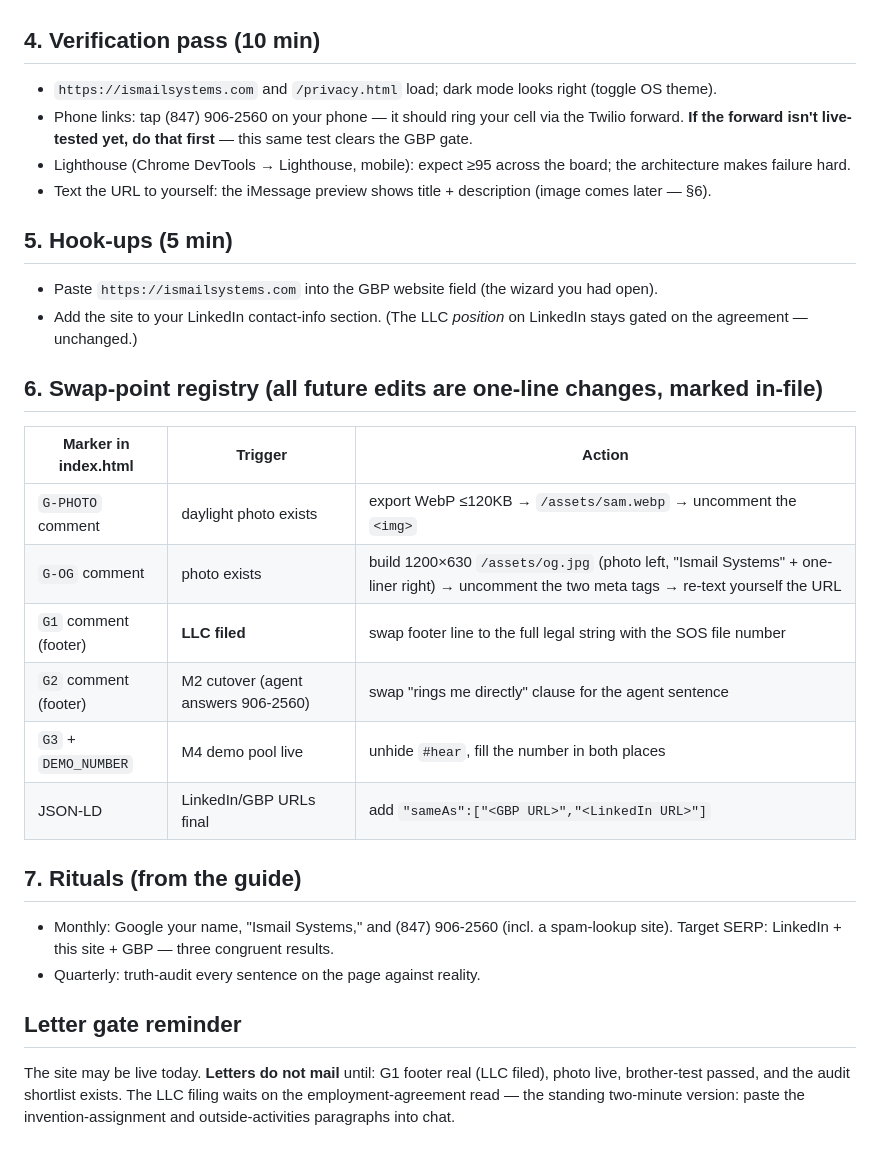
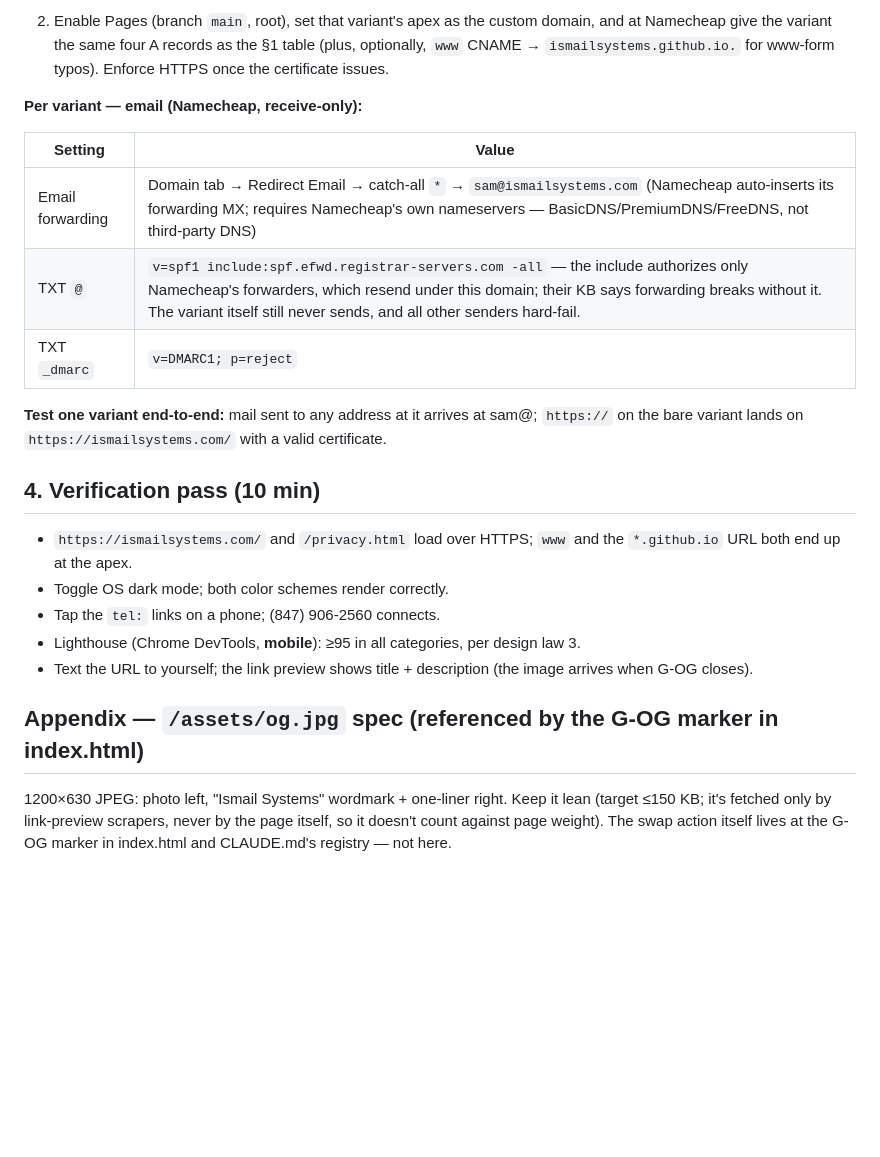
Before and after one commit to ismailsystems/ismailsystems-site, a Markdown page: DEPLOY.md, the part around one of its changes. Rendered like a GitHub page; blank space fills up the shorter version.

```diff
--- a/DEPLOY.md
+++ b/DEPLOY.md
@@ -31,27 +85,31 @@ For each of the three, in its Cloudflare zone:
+2. Enable Pages (branch `main`, root), set that variant's apex as the custom domain,
+   and at Namecheap give the variant the same four A records as the §1 table
+   (plus, optionally, `www` CNAME → `ismailsystems.github.io.` for www-form typos).
+   Enforce HTTPS once the certificate issues.
+
+**Per variant — email (Namecheap, receive-only):**
+
+| Setting        | Value                                                                 |
+|----------------|-----------------------------------------------------------------------|
+| Email forwarding | Domain tab → Redirect Email → catch-all `*` → `sam@ismailsystems.com` (Namecheap auto-inserts its forwarding MX; requires Namecheap's own nameservers — BasicDNS/PremiumDNS/FreeDNS, not third-party DNS) |
+| TXT `@`        | `v=spf1 include:spf.efwd.registrar-servers.com -all` — the include authorizes only Namecheap's forwarders, which resend under this domain; their KB says forwarding breaks without it. The variant itself still never sends, and all other senders hard-fail. |
+| TXT `_dmarc`   | `v=DMARC1; p=reject`                                                   |
+
+**Test one variant end-to-end:** mail sent to any address at it arrives at sam@;
+`https://` on the bare variant lands on `https://ismailsystems.com/` with a valid
+certificate.
 
 ## 4. Verification pass (10 min)
-- `https://ismailsystems.com` and `/privacy.html` load; dark mode looks right (toggle OS theme).
-- Phone links: tap (847) 906-2560 on your phone — it should ring your cell via the Twilio forward. **If the forward isn't live-tested yet, do that first** — this same test clears the GBP gate.
-- Lighthouse (Chrome DevTools → Lighthouse, mobile): expect ≥95 across the board; the architecture makes failure hard.
-- Text the URL to yourself: the iMessage preview shows title + description (image comes later — §6).
+- `https://ismailsystems.com/` and `/privacy.html` load over HTTPS; `www` and the
+  `*.github.io` URL both end up at the apex.
+- Toggle OS dark mode; both color schemes render correctly.
+- Tap the `tel:` links on a phone; (847) 906-2560 connects.
+- Lighthouse (Chrome DevTools, **mobile**): ≥95 in all categories, per design law 3.
+- Text the URL to yourself; the link preview shows title + description (the image
+  arrives when G-OG closes).
 
-## 5. Hook-ups (5 min)
-- Paste `https://ismailsystems.com` into the GBP website field (the wizard you had open).
-- Add the site to your LinkedIn contact-info section. (The LLC *position* on LinkedIn stays gated on the agreement — unchanged.)
-
-## 6. Swap-point registry (all future edits are one-line changes, marked in-file)
-| Marker in index.html | Trigger | Action |
-|---|---|---|
-| `G-PHOTO` comment | daylight photo exists | export WebP ≤120KB → `/assets/sam.webp` → uncomment the `<img>` |
-| `G-OG` comment | photo exists | build 1200×630 `/assets/og.jpg` (photo left, "Ismail Systems" + one-liner right) → uncomment the two meta tags → re-text yourself the URL |
-| `G1` comment (footer) | **LLC filed** | swap footer line to the full legal string with the SOS file number |
-| `G2` comment (footer) | M2 cutover (agent answers 906-2560) | swap "rings me directly" clause for the agent sentence |
-| `G3` + `DEMO_NUMBER` | M4 demo pool live | unhide `#hear`, fill the number in both places |
-| JSON-LD | LinkedIn/GBP URLs final | add `"sameAs":["<GBP URL>","<LinkedIn URL>"]` |
-
-## 7. Rituals (from the guide)
-- Monthly: Google your name, "Ismail Systems," and (847) 906-2560 (incl. a spam-lookup site). Target SERP: LinkedIn + this site + GBP — three congruent results.
-- Quarterly: truth-audit every sentence on the page against reality.
-
-## Letter gate reminder
-The site may be live today. **Letters do not mail** until: G1 footer real (LLC filed), photo live, brother-test passed, and the audit shortlist exists. The LLC filing waits on the employment-agreement read — the standing two-minute version: paste the invention-assignment and outside-activities paragraphs into chat.
+## Appendix — `/assets/og.jpg` spec (referenced by the G-OG marker in index.html)
+1200×630 JPEG: photo left, "Ismail Systems" wordmark + one-liner right. Keep it lean
+(target ≤150 KB; it's fetched only by link-preview scrapers, never by the page itself,
+so it doesn't count against page weight). The swap action itself lives at the G-OG
+marker in index.html and CLAUDE.md's registry — not here.
```
Also changed, not shown: other parts of DEPLOY.md (+79 -25 lines).
